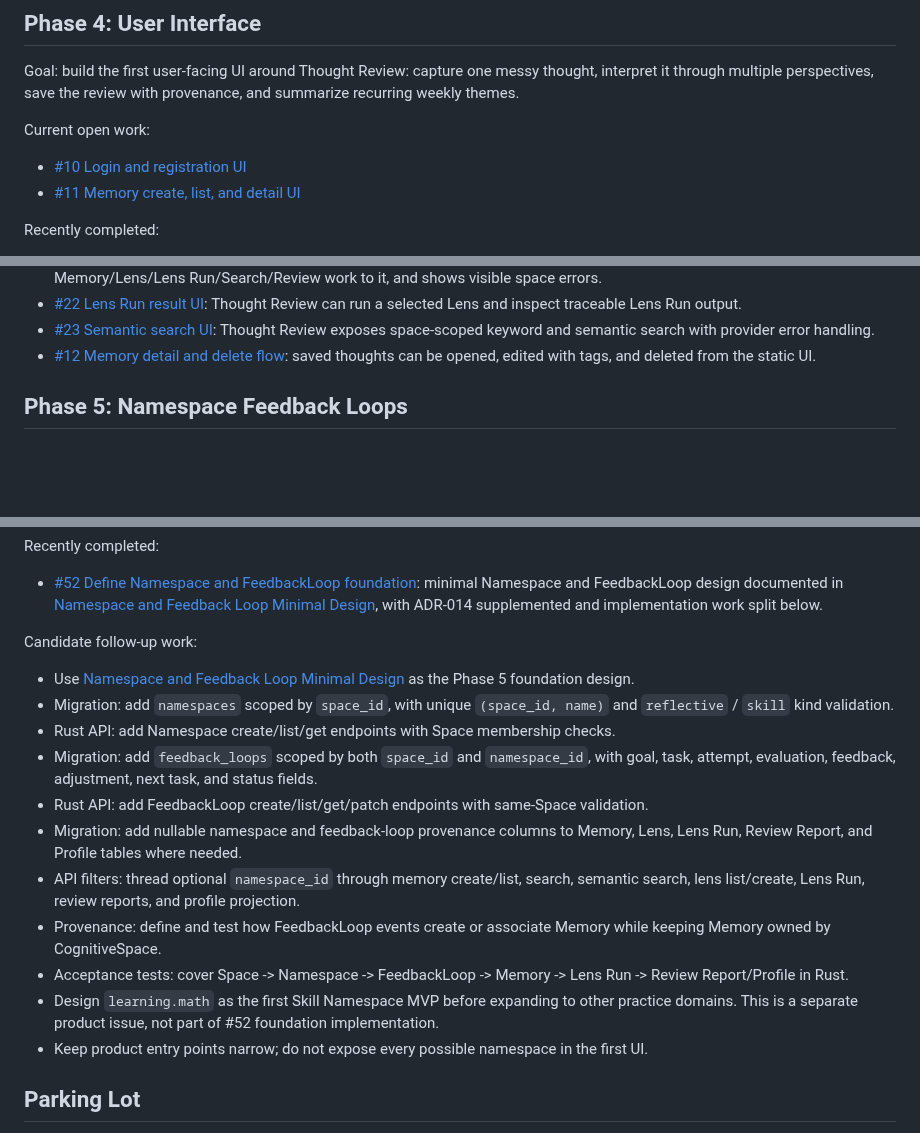
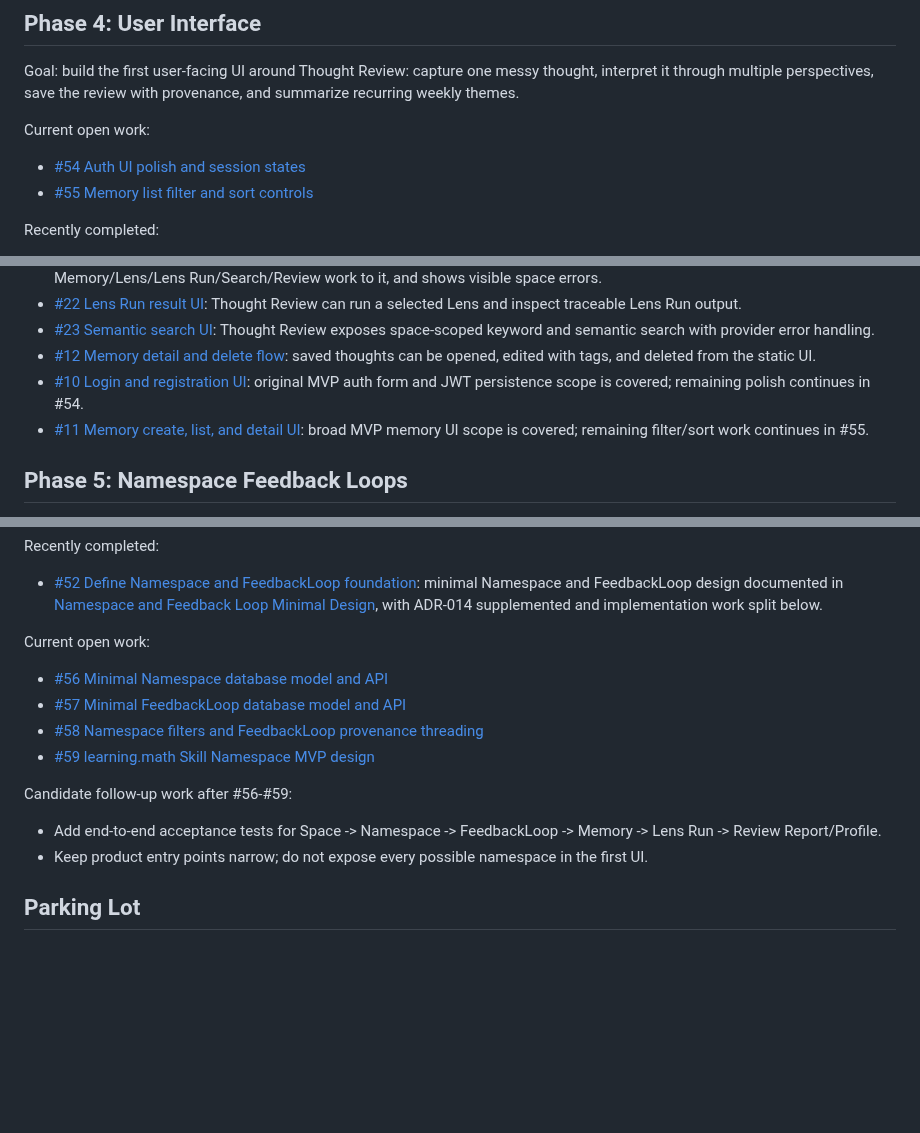
Before and after one commit to blackfaced/MemoryNexus, a Markdown page: docs/TODO.md, 3 parts joined by grey strips. Rendered like a GitHub page; blank space fills up the shorter version.

Commit message:
Clarify remaining roadmap issues

```diff
--- a/docs/TODO.md
+++ b/docs/TODO.md
@@ -96,8 +96,8 @@ provenance, and summarize recurring weekly themes.
 
 Current open work:
 
-- [#10 Login and registration UI](https://github.com/blackfaced/MemoryNexus/issues/10)
-- [#11 Memory create, list, and detail UI](https://github.com/blackfaced/MemoryNexus/issues/11)
+- [#54 Auth UI polish and session states](https://github.com/blackfaced/MemoryNexus/issues/54)
+- [#55 Memory list filter and sort controls](https://github.com/blackfaced/MemoryNexus/issues/55)
 
 Recently completed:
 
@@ -129,6 +129,12 @@ Recently completed:
   error handling.
 - [#12 Memory detail and delete flow](https://github.com/blackfaced/MemoryNexus/issues/12):
   saved thoughts can be opened, edited with tags, and deleted from the static UI.
+- [#10 Login and registration UI](https://github.com/blackfaced/MemoryNexus/issues/10):
+  original MVP auth form and JWT persistence scope is covered; remaining polish
+  continues in #54.
+- [#11 Memory create, list, and detail UI](https://github.com/blackfaced/MemoryNexus/issues/11):
+  broad MVP memory UI scope is covered; remaining filter/sort work continues in
+  #55.
 
 ## Phase 5: Namespace Feedback Loops
 
@@ -155,30 +161,17 @@ Recently completed:
   [Namespace and Feedback Loop Minimal Design](namespace-feedback-loop-design.md),
   with ADR-014 supplemented and implementation work split below.
 
-Candidate follow-up work:
+Current open work:
 
-- Use [Namespace and Feedback Loop Minimal Design](namespace-feedback-loop-design.md)
-  as the Phase 5 foundation design.
-- Migration: add `namespaces` scoped by `space_id`, with unique
-  `(space_id, name)` and `reflective` / `skill` kind validation.
-- Rust API: add Namespace create/list/get endpoints with Space membership checks.
-- Migration: add `feedback_loops` scoped by both `space_id` and `namespace_id`,
-  with goal, task, attempt, evaluation, feedback, adjustment, next task, and
-  status fields.
-- Rust API: add FeedbackLoop create/list/get/patch endpoints with same-Space
-  validation.
-- Migration: add nullable namespace and feedback-loop provenance columns to
-  Memory, Lens, Lens Run, Review Report, and Profile tables where needed.
-- API filters: thread optional `namespace_id` through memory create/list, search,
-  semantic search, lens list/create, Lens Run, review reports, and profile
-  projection.
-- Provenance: define and test how FeedbackLoop events create or associate
-  Memory while keeping Memory owned by CognitiveSpace.
-- Acceptance tests: cover Space -> Namespace -> FeedbackLoop -> Memory -> Lens
-  Run -> Review Report/Profile in Rust.
-- Design `learning.math` as the first Skill Namespace MVP before expanding to
-  other practice domains. This is a separate product issue, not part of #52
-  foundation implementation.
+- [#56 Minimal Namespace database model and API](https://github.com/blackfaced/MemoryNexus/issues/56)
+- [#57 Minimal FeedbackLoop database model and API](https://github.com/blackfaced/MemoryNexus/issues/57)
+- [#58 Namespace filters and FeedbackLoop provenance threading](https://github.com/blackfaced/MemoryNexus/issues/58)
+- [#59 learning.math Skill Namespace MVP design](https://github.com/blackfaced/MemoryNexus/issues/59)
+
+Candidate follow-up work after #56-#59:
+
+- Add end-to-end acceptance tests for Space -> Namespace -> FeedbackLoop ->
+  Memory -> Lens Run -> Review Report/Profile.
 - Keep product entry points narrow; do not expose every possible namespace in
   the first UI.
 
```
